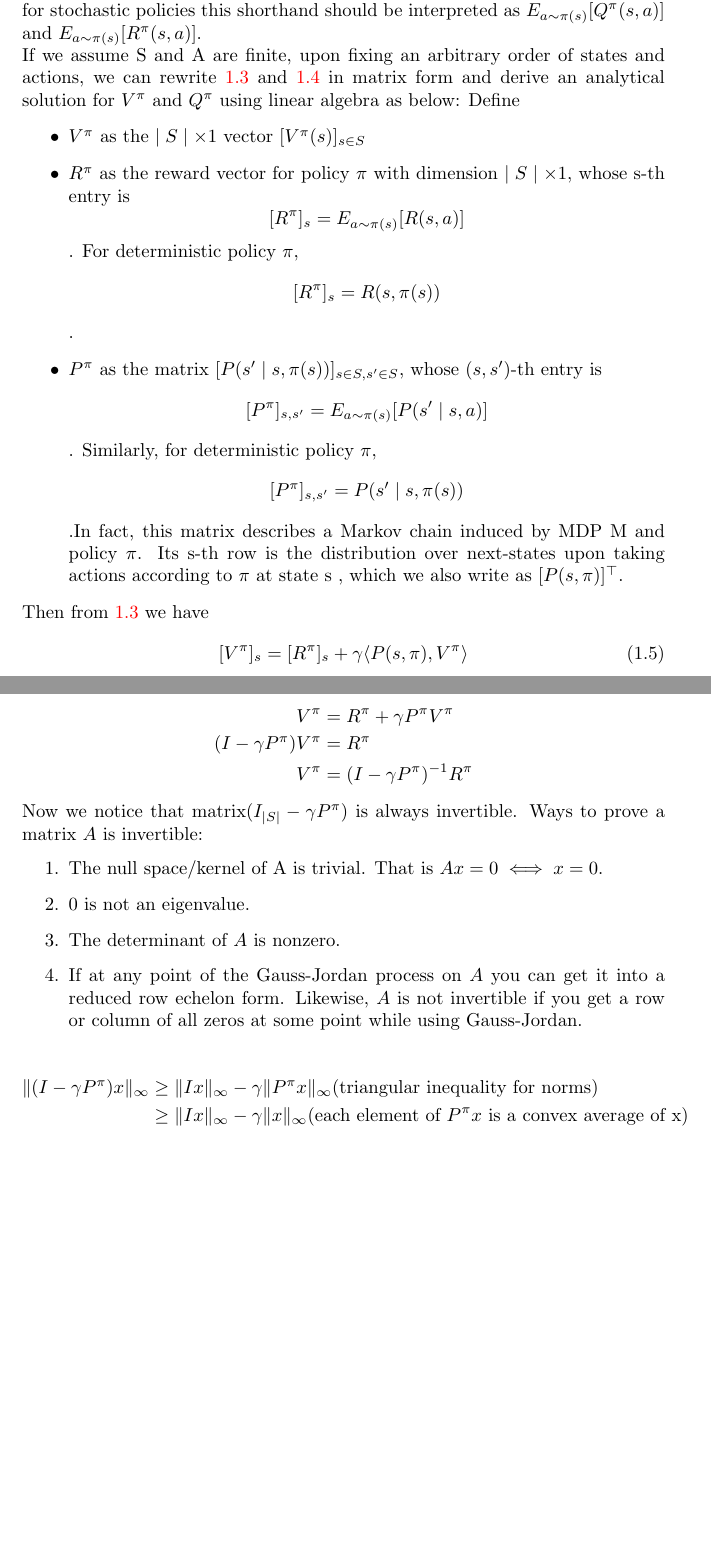
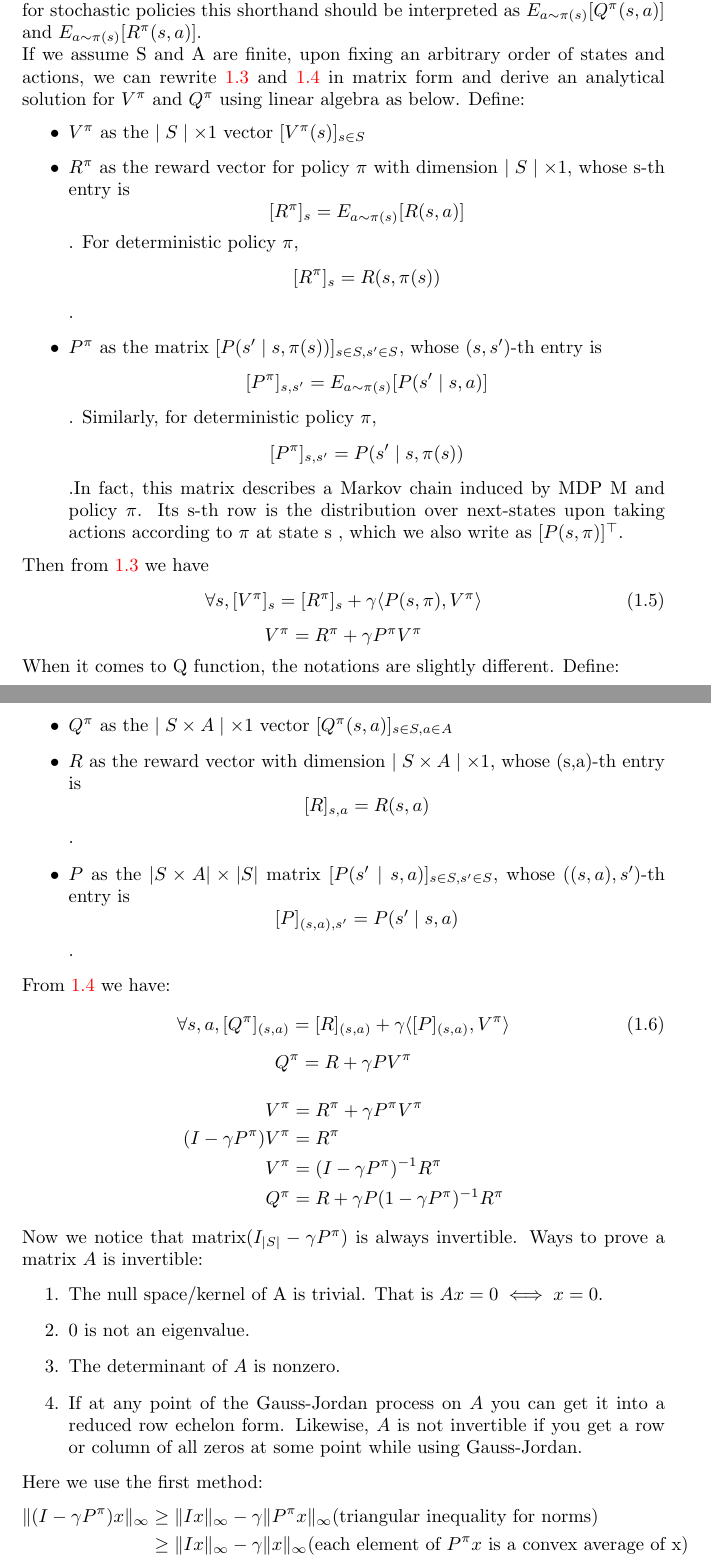
Before and after one commit to ChufanSuki/statrl, a LaTeX document (main.tex): two parts of pages 7 and 8 of 15 before the commit and two parts of pages 7 and 8 of 16 after it, joined at a grey line, cut so that both start at the same text, the shorter picture padded with empty space. Compiled offline with pdfLaTeX.

Commit message:
add q function bellman equation

```diff
--- a/main.tex
+++ b/main.tex
@@ -147,12 +147,30 @@ If we assume S and A are finite, upon fixing an arbitrary order of states and ac
 \end{itemize}
 Then from \ref{eq1} we have
 \begin{equation}
-    [V^{\pi}]_s=[R^{\pi}]_s+\gamma \langle P(s,\pi),V^{\pi}\rangle
+    \forall s, [V^{\pi}]_s=[R^{\pi}]_s+\gamma \langle P(s,\pi),V^{\pi}\rangle
 \end{equation}
+\[
+V^{\pi} =  R^{\pi}+\gamma P^{\pi}V^{\pi}
+\]
+When it comes to Q function, the notations are slightly different. Define:
+\begin{itemize}
+    \item $Q^{\pi}$ as the $\mid S \times A \mid \times 1$ vector $[Q^{\pi}(s,a)]_{s\in S,a\in
+ A}$
+    \item $R$ as the reward vector with dimension $\mid S \times A \mid \times 1$, whose (s,a)-th entry is \[[R]_{s,a}=R(s,a)\].
+    \item $P$ as the $|S \times A|\times |S|$ matrix $[P(s'\mid s,a)]_{s\in S,s'\in S}$, whose ($(s,a),s'$)-th entry is \[[P]_{(s,a),s'}=P(s'\mid s,a)\].
+\end{itemize}
+From \ref{eq2} we have:
+\begin{equation}
+    \forall s,a, [Q^{\pi}]_{(s,a)}=[R]_{(s,a)}+\gamma \langle [P]_{(s,a)}, V^{\pi}\rangle
+\end{equation}
+\[
+Q^{\pi}=R+\gamma PV^{\pi}
+\]
 \begin{align*}
 V^{\pi} &=  R^{\pi}+\gamma P^{\pi}V^{\pi} \\
 (I-\gamma P^{\pi})V^{\pi} &=  R^{\pi} \\
-V^{\pi} &= (I-\gamma P^{\pi})^{-1}R^{\pi}
+V^{\pi} &= (I-\gamma P^{\pi})^{-1}R^{\pi} \\
+Q^{\pi}&=R+\gamma P(1-\gamma P^{\pi})^{-1}R^{\pi}
 \end{align*}
 Now we notice that matrix$(I_{\mid S \mid}-\gamma P^{\pi})$ is always invertible.
 Ways to prove a matrix $A$ is invertible:
@@ -162,7 +180,7 @@ Ways to prove a matrix $A$ is invertible:
     \item The determinant of $A$ is nonzero.
     \item If at any point of the Gauss-Jordan process on $A$ you can get it into a reduced row echelon form. Likewise,  $A$ is not invertible if you get a row or column of all zeros at some point while using Gauss-Jordan.
 \end{enumerate}
-
+Here we use the first method:
 \begin{equation}
 \begin{split}
     \Vert(I-\gamma P^{\pi})x\Vert_{\infty}
```
Also changed, not shown: main.tex (2 more changed lines).
